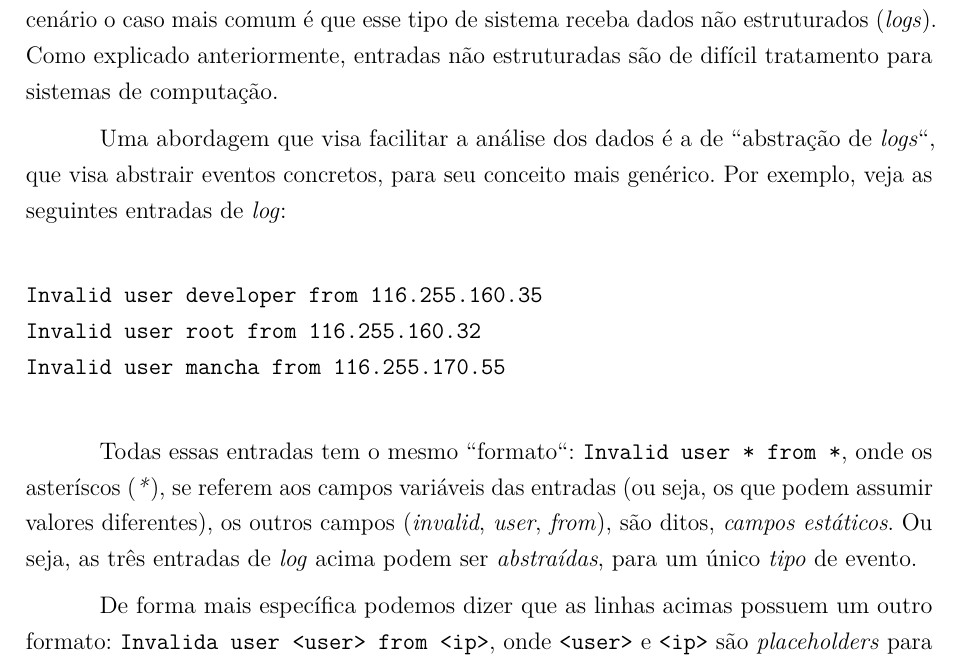
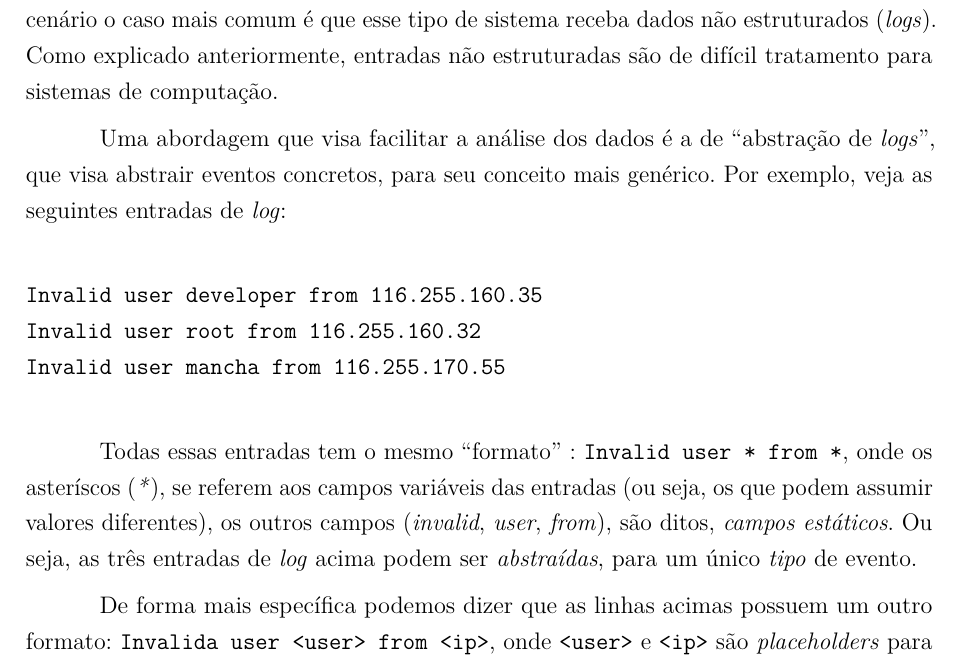
Before and after one commit to KhaoticMind/proposta-mestrado, a LaTeX thesis (proposta-mancha.tex): part of page 15 of 24, cut so that both start at the same text. Compiled offline with pdfLaTeX.

Commit message:
Alterações do dia de hoje.

```diff
--- a/proposta-mancha.tex
+++ b/proposta-mancha.tex
@@ -327,7 +327,7 @@ Invalid user root from 116.255.160.32
 Invalid user mancha from 116.255.170.55
 \end{verbatim}
 
-Todas essas entradas tem o mesmo ``formato``: \verb|Invalid user * from *|, onde os asteríscos (\emph{*}), se referem aos campos variáveis das entradas (ou seja, os que podem assumir valores diferentes), os outros campos (\emph{invalid}, \emph{user}, \emph{from}), são ditos, \emph{campos estáticos}. Ou seja, as três entradas de \emph{log} acima podem ser \emph{abstraídas}, para um único \emph{tipo} de evento.
+Todas essas entradas tem o mesmo ``formato''~: \verb|Invalid user * from *|, onde os asteríscos (\emph{*}), se referem aos campos variáveis das entradas (ou seja, os que podem assumir valores diferentes), os outros campos (\emph{invalid}, \emph{user}, \emph{from}), são ditos, \emph{campos estáticos}. Ou seja, as três entradas de \emph{log} acima podem ser \emph{abstraídas}, para um único \emph{tipo} de evento.
 
 De forma mais específica podemos dizer que as linhas acimas possuem um outro formato: \verb|Invalida user <user> from <ip>|, onde \verb|<user>| e \verb|<ip>| são \emph{placeholders} para o tipo de entidade a que o campo variável se refere. Ou seja, enquanto a abstração que vimos anteriormente permite identificarmos quais posições do \emph{log} são variáveis, a segunda abstração nos permite identificar a que essas posições se referem.
 
```
Also changed, not shown: proposta-mancha.tex (2 more changed lines).
